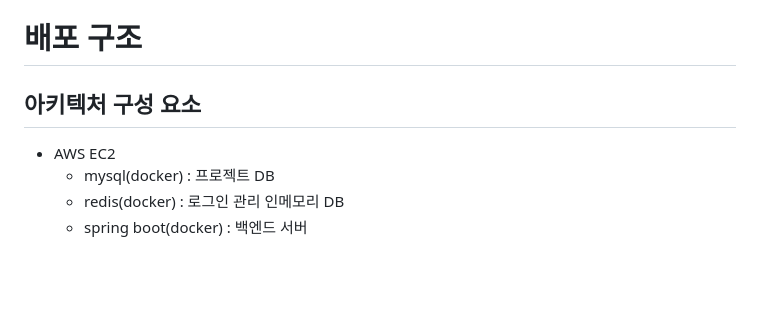
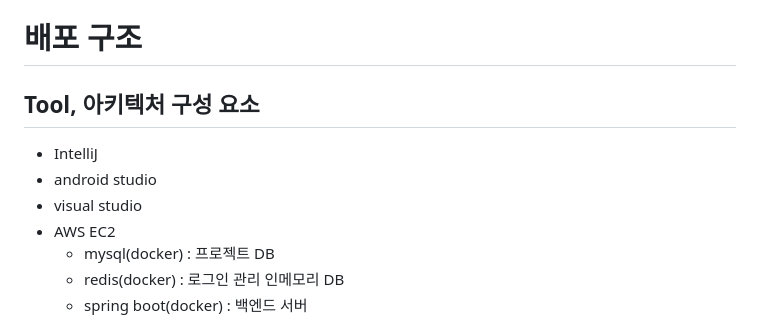
Before and after one commit to dollyishere/Daldong, a Markdown page: exec/포팅메뉴얼.md, the part around the change. Rendered like a GitHub page; blank space fills up the shorter version.

```diff
--- a/exec/포팅메뉴얼.md
+++ b/exec/포팅메뉴얼.md
@@ -4,7 +4,10 @@
 
 # 배포 구조
 
-## 아키텍처 구성 요소
+## Tool, 아키텍처 구성 요소
+- IntelliJ
+- android studio
+- visual studio
 - AWS EC2
   - mysql(docker) : 프로젝트 DB
   - redis(docker) : 로그인 관리 인메모리 DB
```
